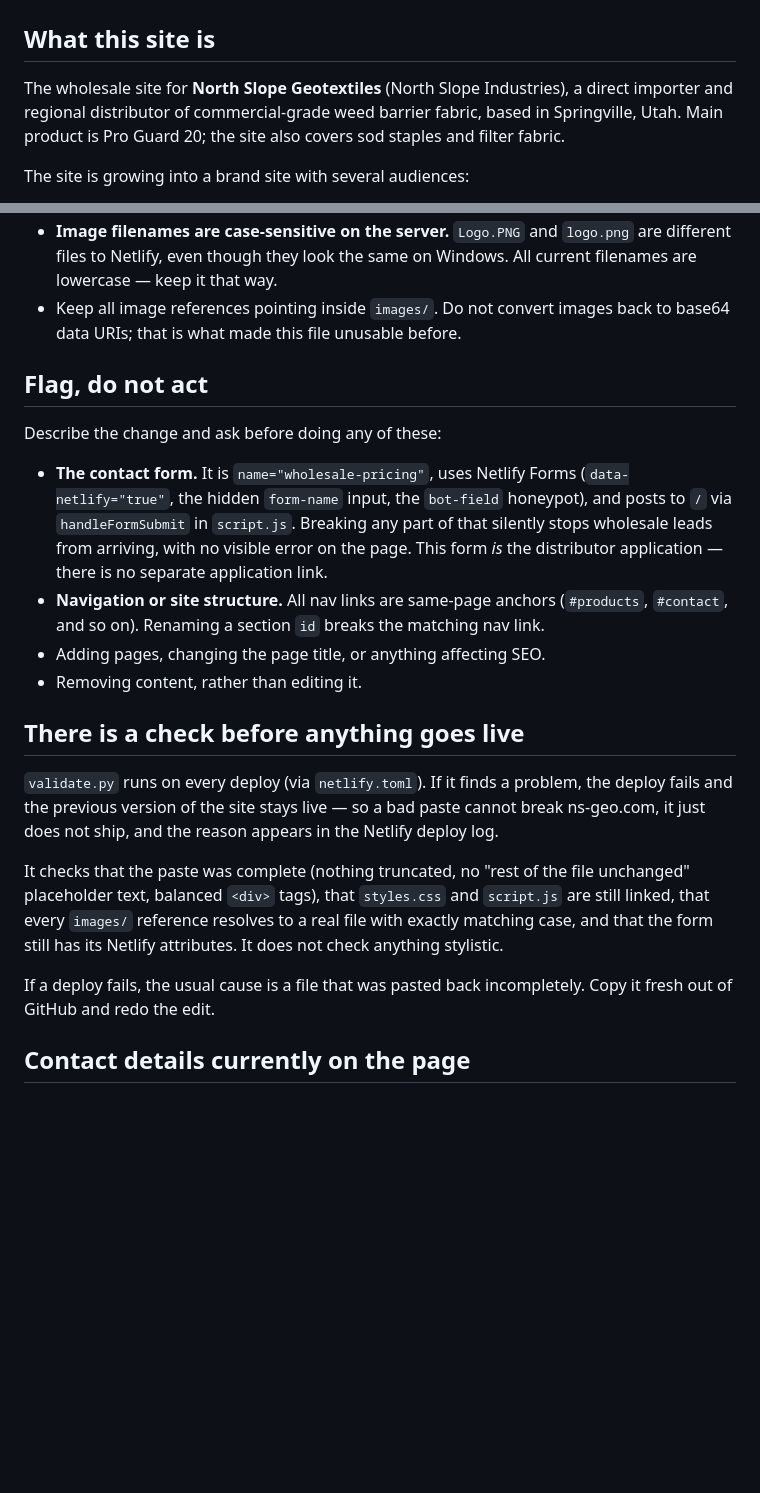
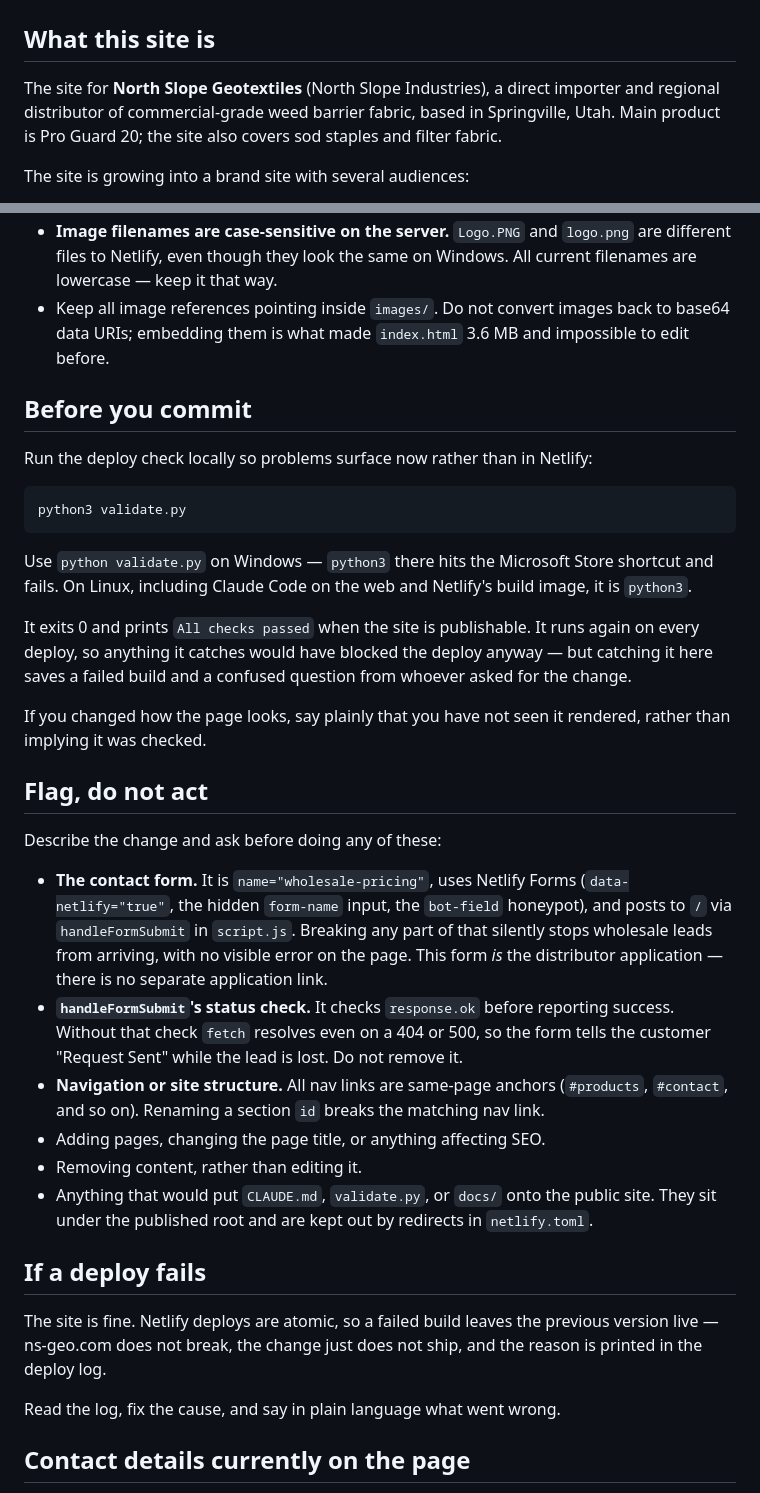
Before and after one commit to northslopeindustries/ns-geo-site, a Markdown page: CLAUDE.md, 2 parts joined by grey strips. Rendered like a GitHub page; blank space fills up the shorter version.

````diff
--- a/CLAUDE.md
+++ b/CLAUDE.md
@@ -2,10 +2,10 @@
 
 ## What this site is
 
-The wholesale site for **North Slope Geotextiles** (North Slope Industries),
-a direct importer and regional distributor of commercial-grade weed barrier
-fabric, based in Springville, Utah. Main product is Pro Guard 20; the site
-also covers sod staples and filter fabric.
+The site for **North Slope Geotextiles** (North Slope Industries), a direct
+importer and regional distributor of commercial-grade weed barrier fabric,
+based in Springville, Utah. Main product is Pro Guard 20; the site also
+covers sod staples and filter fabric.
 
 The site is growing into a brand site with several audiences:
 
@@ -73,41 +101,60 @@ Use them to locate a section when someone says "the products section."
 - **Image filenames are case-sensitive on the server.** `Logo.PNG` and
   `logo.png` are different files to Netlify, even though they look the same
   on Windows. All current filenames are lowercase — keep it that way.
-- Keep all image references pointing inside `images/`. Do not convert
-  images back to base64 data URIs; that is what made this file unusable
-  before.
+- Keep all image references pointing inside `images/`. Do not convert images
+  back to base64 data URIs; embedding them is what made `index.html` 3.6 MB
+  and impossible to edit before.
+
+## Before you commit
+
+Run the deploy check locally so problems surface now rather than in Netlify:
+
+```bash
+python3 validate.py
+```
+
+Use `python validate.py` on Windows — `python3` there hits the Microsoft
+Store shortcut and fails. On Linux, including Claude Code on the web and
+Netlify's build image, it is `python3`.
+
+It exits 0 and prints `All checks passed` when the site is publishable. It
+runs again on every deploy, so anything it catches would have blocked the
+deploy anyway — but catching it here saves a failed build and a confused
+question from whoever asked for the change.
+
+If you changed how the page looks, say plainly that you have not seen it
+rendered, rather than implying it was checked.
 
 ## Flag, do not act
 
 Describe the change and ask before doing any of these:
 
-- **The contact form.** It is `name="wholesale-pricing"`, uses Netlify
-  Forms (`data-netlify="true"`, the hidden `form-name` input, the
-  `bot-field` honeypot), and posts to `/` via `handleFormSubmit` in
-  `script.js`. Breaking any part of that silently stops wholesale leads
-  from arriving, with no visible error on the page. This form *is* the
-  distributor application — there is no separate application link.
+- **The contact form.** It is `name="wholesale-pricing"`, uses Netlify Forms
+  (`data-netlify="true"`, the hidden `form-name` input, the `bot-field`
+  honeypot), and posts to `/` via `handleFormSubmit` in `script.js`. Breaking
+  any part of that silently stops wholesale leads from arriving, with no
+  visible error on the page. This form *is* the distributor application —
+  there is no separate application link.
+- **`handleFormSubmit`'s status check.** It checks `response.ok` before
+  reporting success. Without that check `fetch` resolves even on a 404 or
+  500, so the form tells the customer "Request Sent" while the lead is lost.
+  Do not remove it.
 - **Navigation or site structure.** All nav links are same-page anchors
   (`#products`, `#contact`, and so on). Renaming a section `id` breaks the
   matching nav link.
 - Adding pages, changing the page title, or anything affecting SEO.
 - Removing content, rather than editing it.
+- Anything that would put `CLAUDE.md`, `validate.py`, or `docs/` onto the
+  public site. They sit under the published root and are kept out by
+  redirects in `netlify.toml`.
 
-## There is a check before anything goes live
+## If a deploy fails
 
-`validate.py` runs on every deploy (via `netlify.toml`). If it finds a
-problem, the deploy fails and the previous version of the site stays live —
-so a bad paste cannot break ns-geo.com, it just does not ship, and the
-reason appears in the Netlify deploy log.
+The site is fine. Netlify deploys are atomic, so a failed build leaves the
+previous version live — ns-geo.com does not break, the change just does not
+ship, and the reason is printed in the deploy log.
 
-It checks that the paste was complete (nothing truncated, no "rest of the
-file unchanged" placeholder text, balanced `<div>` tags), that `styles.css`
-and `script.js` are still linked, that every `images/` reference resolves to
-a real file with exactly matching case, and that the form still has its
-Netlify attributes. It does not check anything stylistic.
-
-If a deploy fails, the usual cause is a file that was pasted back
-incompletely. Copy it fresh out of GitHub and redo the edit.
+Read the log, fix the cause, and say in plain language what went wrong.
 
 ## Contact details currently on the page
 
````
Also changed, not shown: other parts of CLAUDE.md (+44 -16 lines).
